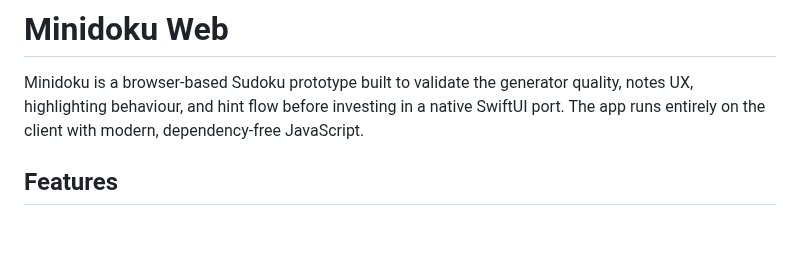
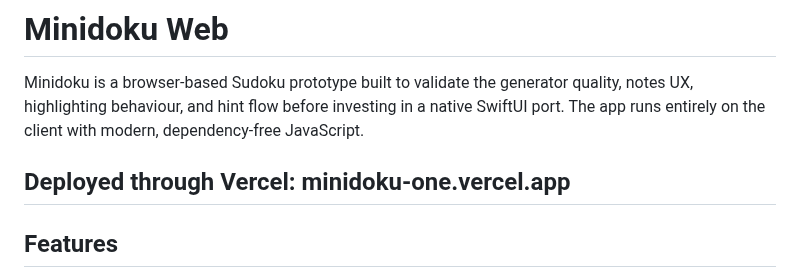
Before and after one commit to gabemaymi-creator/Minidoku-web, a Markdown page: README.md, the part around the change. Rendered like a GitHub page; blank space fills up the shorter version.

Commit message:
Deployment link in README.md

```diff
--- a/README.md
+++ b/README.md
@@ -1,6 +1,8 @@
 # Minidoku Web
 
 Minidoku is a browser-based Sudoku prototype built to validate the generator quality, notes UX, highlighting behaviour, and hint flow before investing in a native SwiftUI port. The app runs entirely on the client with modern, dependency-free JavaScript.
+
+## Deployed through Vercel: minidoku-one.vercel.app
 
 ## Features
 - **On-device puzzle generation** using backtracking to produce puzzles with a single solution across four difficulty presets (easy, medium, hard, expert).
```
